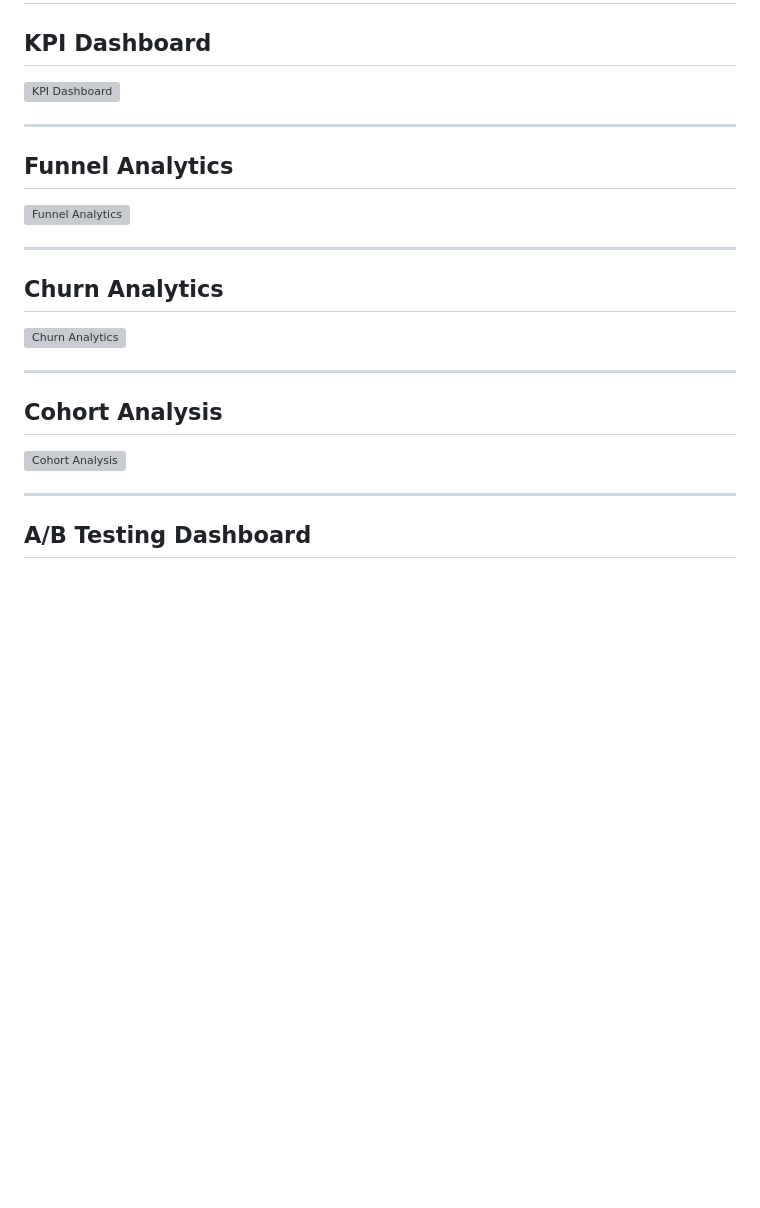
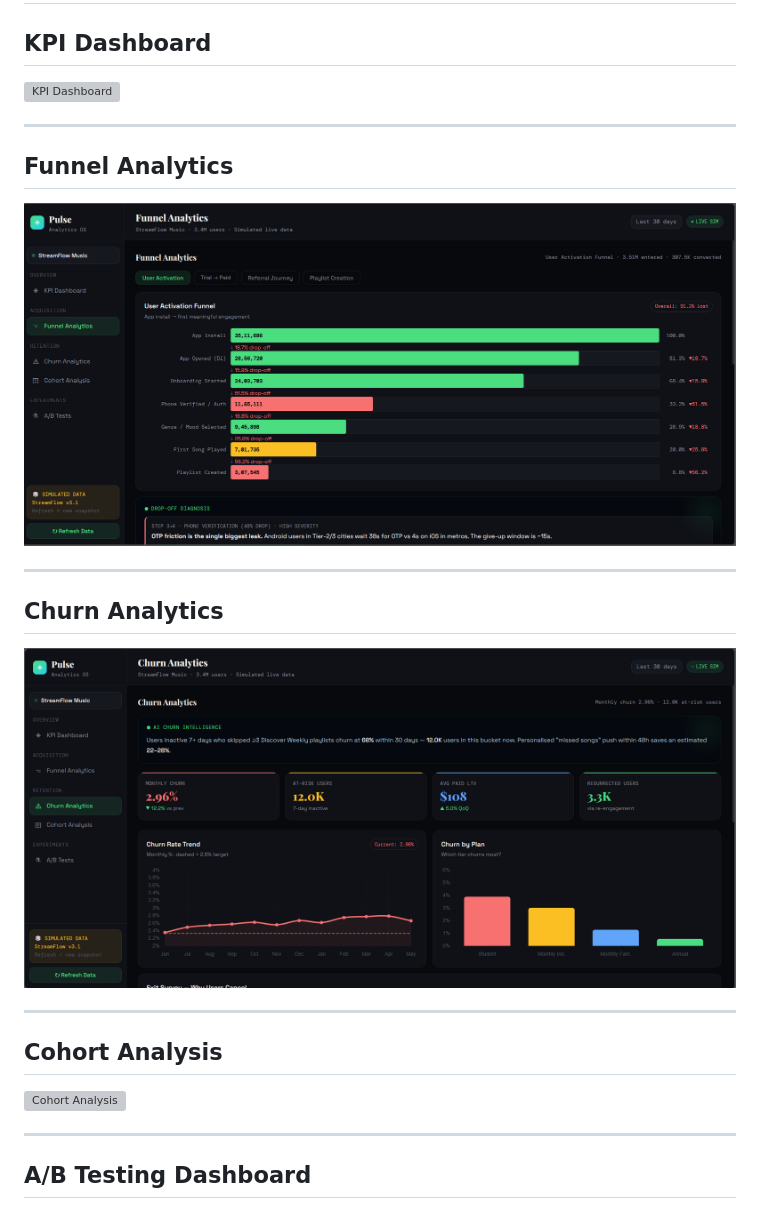
Before and after one commit to Sruthis26/Pulse-Product-Analytics-Dashboard, a Markdown page: README.md, the part around one of its changes. GitHub-like rendering; blank space fills up the shorter version; grey boxes are pictures that could not be loaded.

```diff
--- a/README.md
+++ b/README.md
@@ -143,12 +143,12 @@ This creates a realistic product analytics simulation environment.
 ---
 
 ## Funnel Analytics
-![Funnel Analytics](screenshots/funnel-analytics.png)
+![Funnel Analytics](funnel_analytics.png)
 
 ---
 
 ## Churn Analytics
-![Churn Analytics](screenshots/churn-analytics.png)
+![Churn Analytics](churn_analytics.png)
 
 ---
 
```
Also changed, not shown: other parts of README.md (+2 -2 lines).
